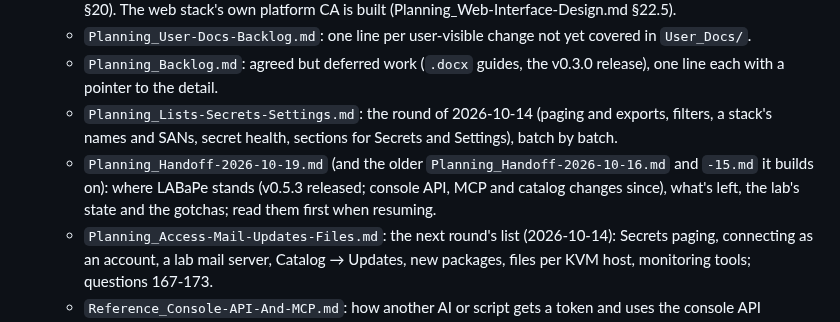
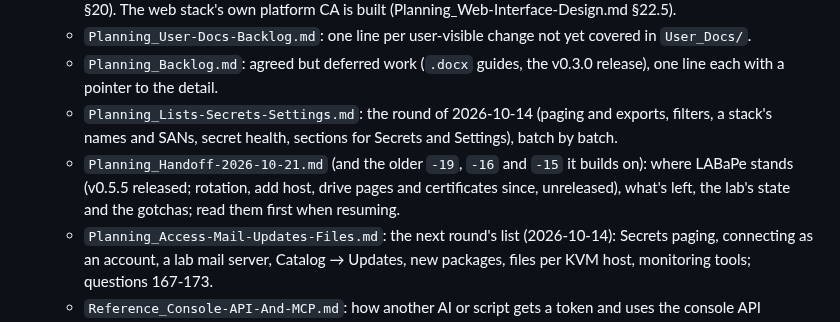
Before and after one commit to JesseMcWilliams/LABaPe, a Markdown page: CLAUDE.md, the part around the change. Rendered like a GitHub page.

Commit message:
Handoff 2026-10-21; CHANGELOG sections tidied
Co-Authored-By: Claude Sonnet 5.5 <noreply@anthropic.com>

```diff
--- a/CLAUDE.md
+++ b/CLAUDE.md
@@ -57,7 +57,7 @@ Ansible YAML/Jinja2, and some PowerShell — not a single-language target.
   - `Planning_User-Docs-Backlog.md`: one line per user-visible change not yet covered in `User_Docs/`.
   - `Planning_Backlog.md`: agreed but deferred work (`.docx` guides, the v0.3.0 release), one line each with a pointer to the detail.
   - `Planning_Lists-Secrets-Settings.md`: the round of 2026-10-14 (paging and exports, filters, a stack's names and SANs, secret health, sections for Secrets and Settings), batch by batch.
-  - `Planning_Handoff-2026-10-19.md` (and the older `Planning_Handoff-2026-10-16.md` and `-15.md` it builds on): where LABaPe stands (v0.5.3 released; console API, MCP and catalog changes since), what's left, the lab's state and the gotchas; read them first when resuming.
+  - `Planning_Handoff-2026-10-21.md` (and the older `-19`, `-16` and `-15` it builds on): where LABaPe stands (v0.5.5 released; rotation, add host, drive pages and certificates since, unreleased), what's left, the lab's state and the gotchas; read them first when resuming.
   - `Planning_Access-Mail-Updates-Files.md`: the next round's list (2026-10-14): Secrets paging, connecting as an account, a lab mail server, Catalog → Updates, new packages, files per KVM host, monitoring tools; questions 167-173.
   - `Reference_Console-API-And-MCP.md`: how another AI or script gets a token and uses the console API (commands, text sessions) and the MCP server.
   - `Planning_Rotation-Hosts-Disks-CA.md`: plan for overdue-rotation handling (a bulk rotate), adding a host to an environment, disk details with SMART history and a link from the alert, and a Certificates page for the platform CA with two new roles (batches R2, E2, H3, C2, all built 2026-10-21; questions 187-195, answered).
```
Also changed, not shown: CHANGELOG.md (+6 -6 lines), Claude_Docs/Planning_Handoff-2026-10-21.md (added, +74 -0 lines).
